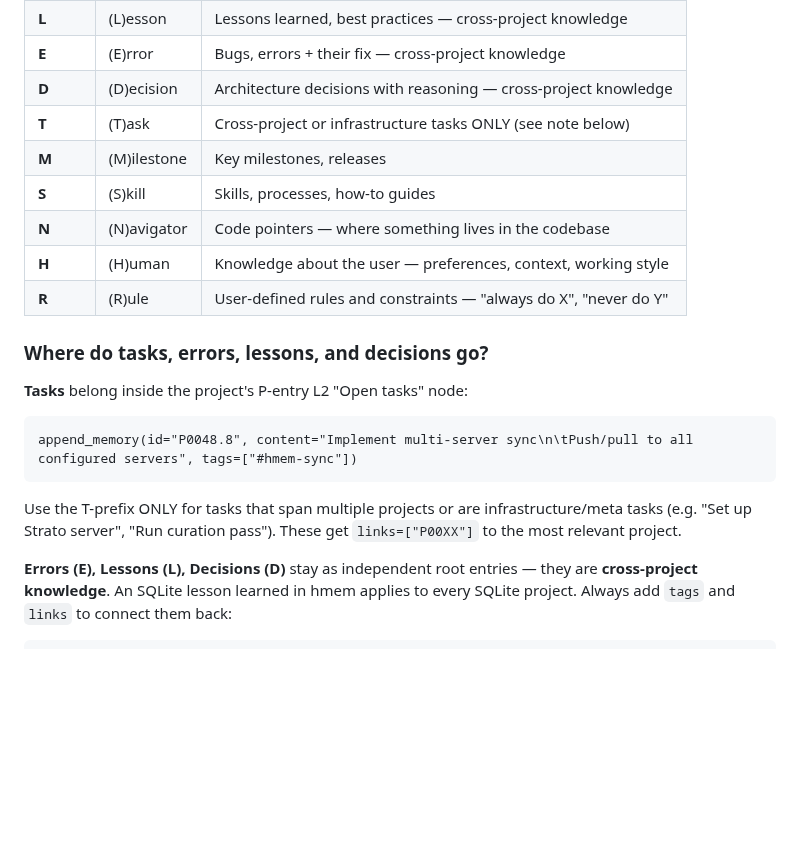
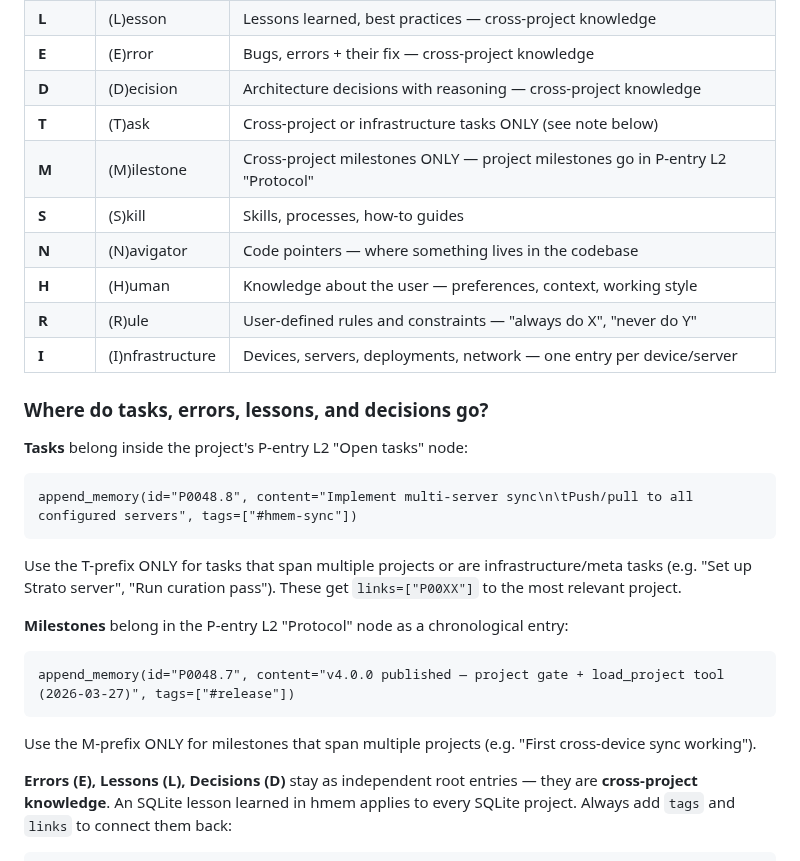
Before and after one commit to Bumblebiber/hmem, a Markdown page: skills/hmem-write/SKILL.md, the part around the change. Rendered like a GitHub page; blank space fills up the shorter version.

Commit message:
docs: hmem-write skill — add I-prefix, milestones into P-entry Protocol
- Added I (Infrastructure) prefix to table
- M (Milestones) → project milestones go in P-entry L2 "Protocol"
- M-prefix only for cross-project milestones

Co-Authored-By: Claude Opus 4.6 <noreply@anthropic.com>

````diff
--- a/skills/hmem-write/SKILL.md
+++ b/skills/hmem-write/SKILL.md
@@ -74,11 +74,12 @@ tag_rename(old_tag="#hmem-store", new_tag="#hmem")           # rename a tag ever
 | **E** | (E)rror | Bugs, errors + their fix — cross-project knowledge |
 | **D** | (D)ecision | Architecture decisions with reasoning — cross-project knowledge |
 | **T** | (T)ask | Cross-project or infrastructure tasks ONLY (see note below) |
-| **M** | (M)ilestone | Key milestones, releases |
+| **M** | (M)ilestone | Cross-project milestones ONLY — project milestones go in P-entry L2 "Protocol" |
 | **S** | (S)kill | Skills, processes, how-to guides |
 | **N** | (N)avigator | Code pointers — where something lives in the codebase |
 | **H** | (H)uman | Knowledge about the user — preferences, context, working style |
 | **R** | (R)ule | User-defined rules and constraints — "always do X", "never do Y" |
+| **I** | (I)nfrastructure | Devices, servers, deployments, network — one entry per device/server |
 
 ### Where do tasks, errors, lessons, and decisions go?
 
@@ -87,6 +88,12 @@ tag_rename(old_tag="#hmem-store", new_tag="#hmem")           # rename a tag ever
 append_memory(id="P0048.8", content="Implement multi-server sync\n\tPush/pull to all configured servers", tags=["#hmem-sync"])
 ```
 Use the T-prefix ONLY for tasks that span multiple projects or are infrastructure/meta tasks (e.g. "Set up Strato server", "Run curation pass"). These get `links=["P00XX"]` to the most relevant project.
+
+**Milestones** belong in the P-entry L2 "Protocol" node as a chronological entry:
+```
+append_memory(id="P0048.7", content="v4.0.0 published — project gate + load_project tool (2026-03-27)", tags=["#release"])
+```
+Use the M-prefix ONLY for milestones that span multiple projects (e.g. "First cross-device sync working").
 
 **Errors (E), Lessons (L), Decisions (D)** stay as independent root entries — they are **cross-project knowledge**. An SQLite lesson learned in hmem applies to every SQLite project. Always add `tags` and `links` to connect them back:
 ```
````
